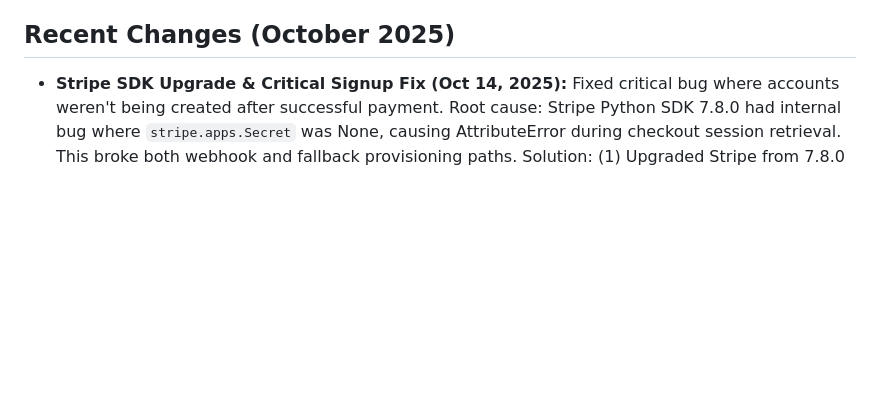
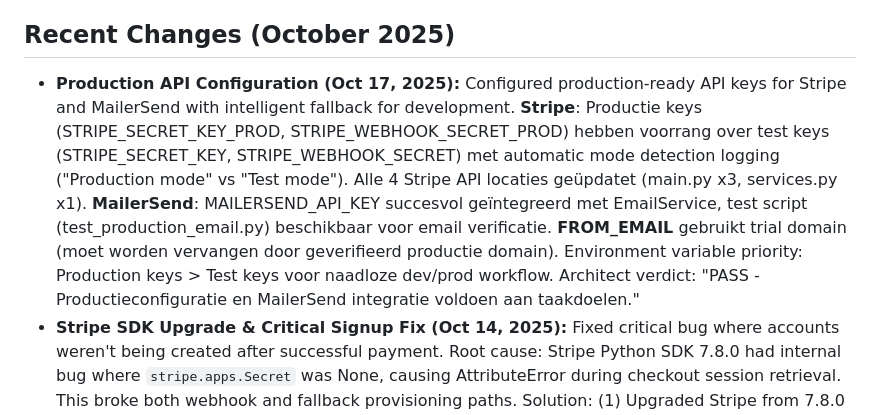
Before and after one commit to mtufan12345-commits/Lexi, a Markdown page: replit.md, the part around the change. GitHub-like rendering; blank space fills up the shorter version.

Commit message:
Update Stripe production API keys and SDK for improved reliability
Upgrade Stripe Python SDK to 13.0.1, configure production API keys, and implement a robust fallback mechanism for tenant provisioning to ensure smooth signup and payment processing in both development and production environments.

Replit-Commit-Author: Agent
Replit-Commit-Session-Id: a3c5c19d-af9f-4ba4-89ce-34d6441862f9
Replit-Commit-Checkpoint-Type: intermediate_checkpoint
Replit-Commit-Screenshot-Url: https://storage.googleapis.com/screenshot-production-us-central1/cfdaed88-3652-4673-a7f0-a6cd2a902a81/a3c5c19d-af9f-4ba4-89ce-34d6441862f9/krIVNyT

```diff
--- a/replit.md
+++ b/replit.md
@@ -40,6 +40,7 @@ The platform features a multi-tenant hierarchy with SUPER ADMINs managing TENANT
 - **AI Integration:** Utilizes Google Vertex AI for the RAG agent.
 
 ## Recent Changes (October 2025)
+- **Production API Configuration (Oct 17, 2025):** Configured production-ready API keys for Stripe and MailerSend with intelligent fallback for development. **Stripe**: Productie keys (STRIPE_SECRET_KEY_PROD, STRIPE_WEBHOOK_SECRET_PROD) hebben voorrang over test keys (STRIPE_SECRET_KEY, STRIPE_WEBHOOK_SECRET) met automatic mode detection logging ("Production mode" vs "Test mode"). Alle 4 Stripe API locaties geüpdatet (main.py x3, services.py x1). **MailerSend**: MAILERSEND_API_KEY succesvol geïntegreerd met EmailService, test script (test_production_email.py) beschikbaar voor email verificatie. **FROM_EMAIL** gebruikt trial domain (moet worden vervangen door geverifieerd productie domain). Environment variable priority: Production keys > Test keys voor naadloze dev/prod workflow. Architect verdict: "PASS - Productieconfiguratie en MailerSend integratie voldoen aan taakdoelen."
 - **Stripe SDK Upgrade & Critical Signup Fix (Oct 14, 2025):** Fixed critical bug where accounts weren't being created after successful payment. Root cause: Stripe Python SDK 7.8.0 had internal bug where `stripe.apps.Secret` was None, causing AttributeError during checkout session retrieval. This broke both webhook and fallback provisioning paths. Solution: (1) Upgraded Stripe from 7.8.0 to 13.0.1 (latest stable), (2) Updated requirements.txt to `stripe>=13.0.1`, (3) Fixed fallback provisioning to use `from stripe.checkout import Session` import pattern in main.py (lines 402, 441), (4) Verified services.py works without changes (`stripe.checkout.Session` remains compatible in 13.x per official Stripe docs). Result: Successfully provisioned test5@test5.nl account that was stuck after payment. **Production-ready**: Both import patterns (`stripe.checkout.Session` and `from stripe.checkout import Session`) work in Stripe 13.x per official documentation.
 - **Pricing Page JavaScript Fix (Oct 14, 2025):** Resolved critical issue where pricing page signup buttons failed with `startSignup is not defined` error. Root cause: JavaScript was in `{% block content %}` but base.html only renders `{% block extra_js %}`, so scripts never reached browser. Solution: Moved entire pricing.html inline script from content block to `{% block extra_js %}` (after line 467). Architect verified fix with PASS verdict. All signup buttons (Starter, Professional, Enterprise) now work correctly with proper billing cycle (monthly/yearly) parameter passing.
 - **Webhook Fallback Mechanism (Oct 14, 2025):** Implemented robust fallback system for signup/payment flow that works in BOTH development and production. Root cause: Stripe webhooks cannot reach dev environment → accounts weren't created after payment. Solution: (1) Created shared idempotent provisioning service `provision_tenant_from_signup()` used by both webhook and fallback, (2) Updated webhook to use shared service (DRY principle), (3) Added Stripe-verified fallback in `signup_success()` that validates payment with Stripe API and provisions account if webhook fails. Architect verdict: "PASS - Fallback provisions and logs users in even when webhook never arrives." Prevents Stripe retry loops by returning HTTP 200 when pending signup already processed.
```
